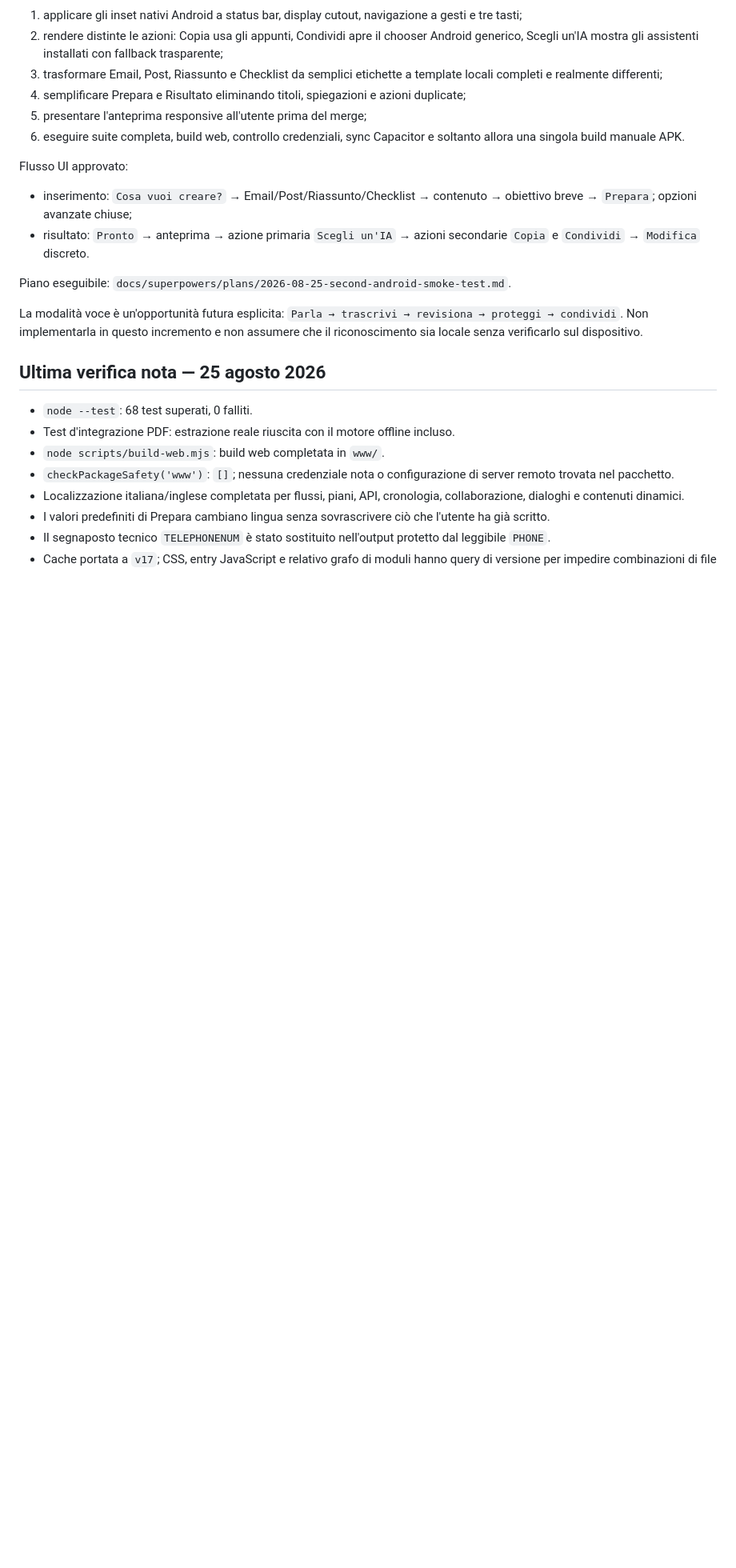
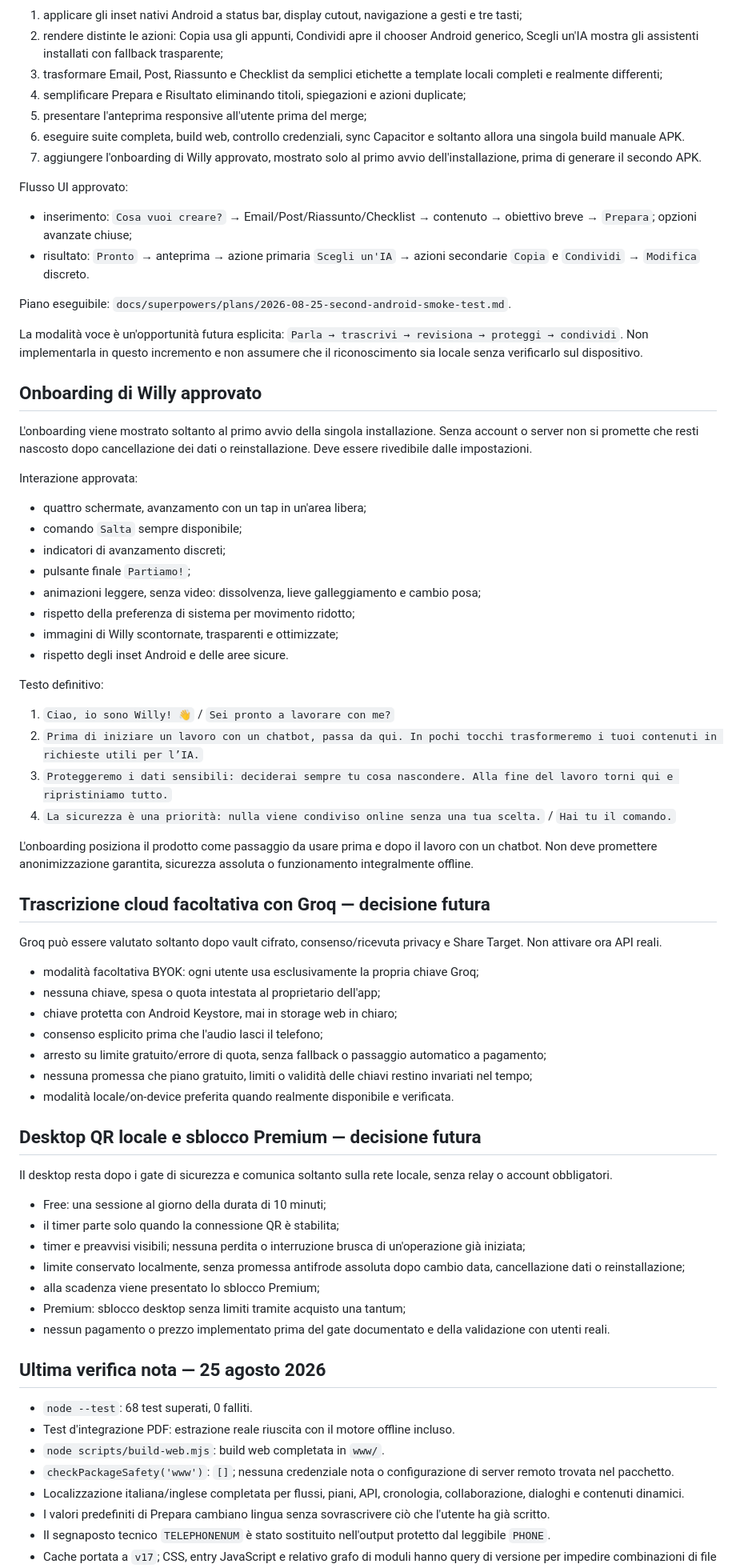
Before and after one commit to Thezine88/privai-pocket-preview, a Markdown page: HANDOFF.md, the part around the change. Shown at 80% size. GitHub-like rendering; blank space fills up the shorter version.

Commit message:
docs: record approved product backlog

```diff
--- a/HANDOFF.md
+++ b/HANDOFF.md
@@ -215,6 +215,7 @@ Non generare una nuova APK dopo ogni correzione. Il secondo APK viene creato sol
 4. semplificare Prepara e Risultato eliminando titoli, spiegazioni e azioni duplicate;
 5. presentare l'anteprima responsive all'utente prima del merge;
 6. eseguire suite completa, build web, controllo credenziali, sync Capacitor e soltanto allora una singola build manuale APK.
+7. aggiungere l'onboarding di Willy approvato, mostrato solo al primo avvio dell'installazione, prima di generare il secondo APK.
 
 Flusso UI approvato:
 
@@ -224,6 +225,54 @@ Flusso UI approvato:
 Piano eseguibile: `docs/superpowers/plans/2026-08-25-second-android-smoke-test.md`.
 
 La modalità voce è un'opportunità futura esplicita: `Parla → trascrivi → revisiona → proteggi → condividi`. Non implementarla in questo incremento e non assumere che il riconoscimento sia locale senza verificarlo sul dispositivo.
+
+## Onboarding di Willy approvato
+
+L'onboarding viene mostrato soltanto al primo avvio della singola installazione. Senza account o server non si promette che resti nascosto dopo cancellazione dei dati o reinstallazione. Deve essere rivedibile dalle impostazioni.
+
+Interazione approvata:
+
+- quattro schermate, avanzamento con un tap in un'area libera;
+- comando `Salta` sempre disponibile;
+- indicatori di avanzamento discreti;
+- pulsante finale `Partiamo!`;
+- animazioni leggere, senza video: dissolvenza, lieve galleggiamento e cambio posa;
+- rispetto della preferenza di sistema per movimento ridotto;
+- immagini di Willy scontornate, trasparenti e ottimizzate;
+- rispetto degli inset Android e delle aree sicure.
+
+Testo definitivo:
+
+1. `Ciao, io sono Willy! 👋` / `Sei pronto a lavorare con me?`
+2. `Prima di iniziare un lavoro con un chatbot, passa da qui. In pochi tocchi trasformeremo i tuoi contenuti in richieste utili per l’IA.`
+3. `Proteggeremo i dati sensibili: deciderai sempre tu cosa nascondere. Alla fine del lavoro torni qui e ripristiniamo tutto.`
+4. `La sicurezza è una priorità: nulla viene condiviso online senza una tua scelta.` / `Hai tu il comando.`
+
+L'onboarding posiziona il prodotto come passaggio da usare prima e dopo il lavoro con un chatbot. Non deve promettere anonimizzazione garantita, sicurezza assoluta o funzionamento integralmente offline.
+
+## Trascrizione cloud facoltativa con Groq — decisione futura
+
+Groq può essere valutato soltanto dopo vault cifrato, consenso/ricevuta privacy e Share Target. Non attivare ora API reali.
+
+- modalità facoltativa BYOK: ogni utente usa esclusivamente la propria chiave Groq;
+- nessuna chiave, spesa o quota intestata al proprietario dell'app;
+- chiave protetta con Android Keystore, mai in storage web in chiaro;
+- consenso esplicito prima che l'audio lasci il telefono;
+- arresto su limite gratuito/errore di quota, senza fallback o passaggio automatico a pagamento;
+- nessuna promessa che piano gratuito, limiti o validità delle chiavi restino invariati nel tempo;
+- modalità locale/on-device preferita quando realmente disponibile e verificata.
+
+## Desktop QR locale e sblocco Premium — decisione futura
+
+Il desktop resta dopo i gate di sicurezza e comunica soltanto sulla rete locale, senza relay o account obbligatori.
+
+- Free: una sessione al giorno della durata di 10 minuti;
+- il timer parte solo quando la connessione QR è stabilita;
+- timer e preavvisi visibili; nessuna perdita o interruzione brusca di un'operazione già iniziata;
+- limite conservato localmente, senza promessa antifrode assoluta dopo cambio data, cancellazione dati o reinstallazione;
+- alla scadenza viene presentato lo sblocco Premium;
+- Premium: sblocco desktop senza limiti tramite acquisto una tantum;
+- nessun pagamento o prezzo implementato prima del gate documentato e della validazione con utenti reali.
 
 ## Ultima verifica nota — 25 agosto 2026
 
```
